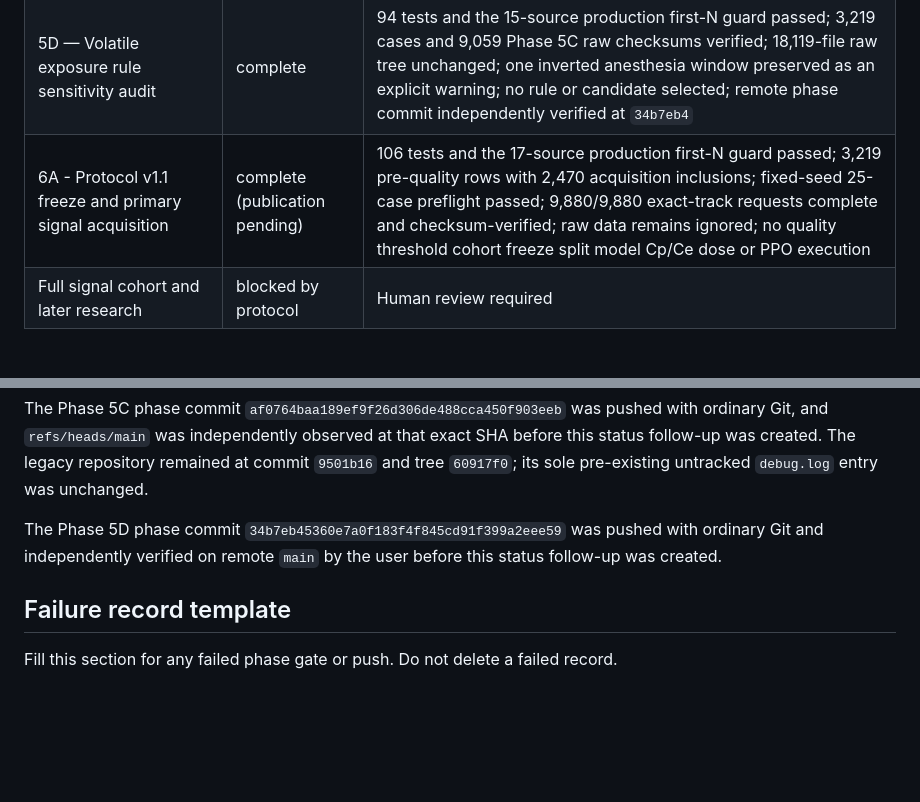
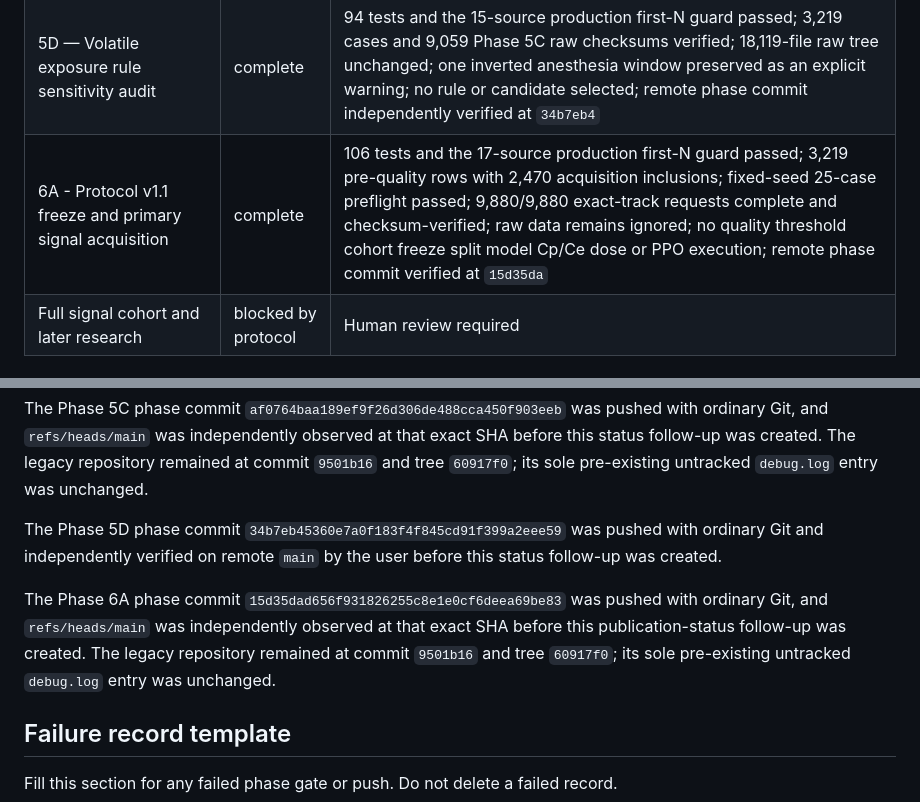
Before and after one commit to khyitty/VitalDB-State-Selection-Reconstructed, a Markdown page: PHASE_STATUS.md, 2 parts joined by grey strips. Rendered like a GitHub page; blank space fills up the shorter version.

Commit message:
Record Phase 6A remote verification

```diff
--- a/PHASE_STATUS.md
+++ b/PHASE_STATUS.md
@@ -14,7 +14,7 @@ no legacy 98-case artifact is used, and no model/feature-selection/PPO run occur
 | 5B — Eligibility decision-support audit | complete | 67 tests passed; full 6,388-case descriptive accounting; 21 narrowly scoped research-relevant names; 3,289 exact-primary cases; no scenario selected; documentary units remain pending human review; remote phase commit verified at `4aaa585` |
 | 5C — Targeted volatile-signal characterization | complete | 80 tests and the 13-source production first-N guard passed; unfrozen 3,219-case universe and 22,533 case×track rows complete; 9,059 raw files checksum-verified, partial-free, and Git-ignored; no rule selected; remote phase commit verified at `af0764b` |
 | 5D — Volatile exposure rule sensitivity audit | complete | 94 tests and the 15-source production first-N guard passed; 3,219 cases and 9,059 Phase 5C raw checksums verified; 18,119-file raw tree unchanged; one inverted anesthesia window preserved as an explicit warning; no rule or candidate selected; remote phase commit independently verified at `34b7eb4` |
-| 6A - Protocol v1.1 freeze and primary signal acquisition | complete (publication pending) | 106 tests and the 17-source production first-N guard passed; 3,219 pre-quality rows with 2,470 acquisition inclusions; fixed-seed 25-case preflight passed; 9,880/9,880 exact-track requests complete and checksum-verified; raw data remains ignored; no quality threshold cohort freeze split model Cp/Ce dose or PPO execution |
+| 6A - Protocol v1.1 freeze and primary signal acquisition | complete | 106 tests and the 17-source production first-N guard passed; 3,219 pre-quality rows with 2,470 acquisition inclusions; fixed-seed 25-case preflight passed; 9,880/9,880 exact-track requests complete and checksum-verified; raw data remains ignored; no quality threshold cohort freeze split model Cp/Ce dose or PPO execution; remote phase commit verified at `15d35da` |
 | Full signal cohort and later research | blocked by protocol | Human review required |
 
 ## Publication constraint
@@ -56,6 +56,13 @@ The Phase 5D phase commit
 independently verified on remote `main` by the user before this status follow-up
 was created.
 
+The Phase 6A phase commit
+`15d35dad656f931826255c8e1e0cf6deea69be83` was pushed with ordinary Git, and
+`refs/heads/main` was independently observed at that exact SHA before this
+publication-status follow-up was created. The legacy repository remained at
+commit `9501b16` and tree `60917f0`; its sole pre-existing untracked `debug.log`
+entry was unchanged.
+
 ## Failure record template
 
 Fill this section for any failed phase gate or push. Do not delete a failed record.
```
